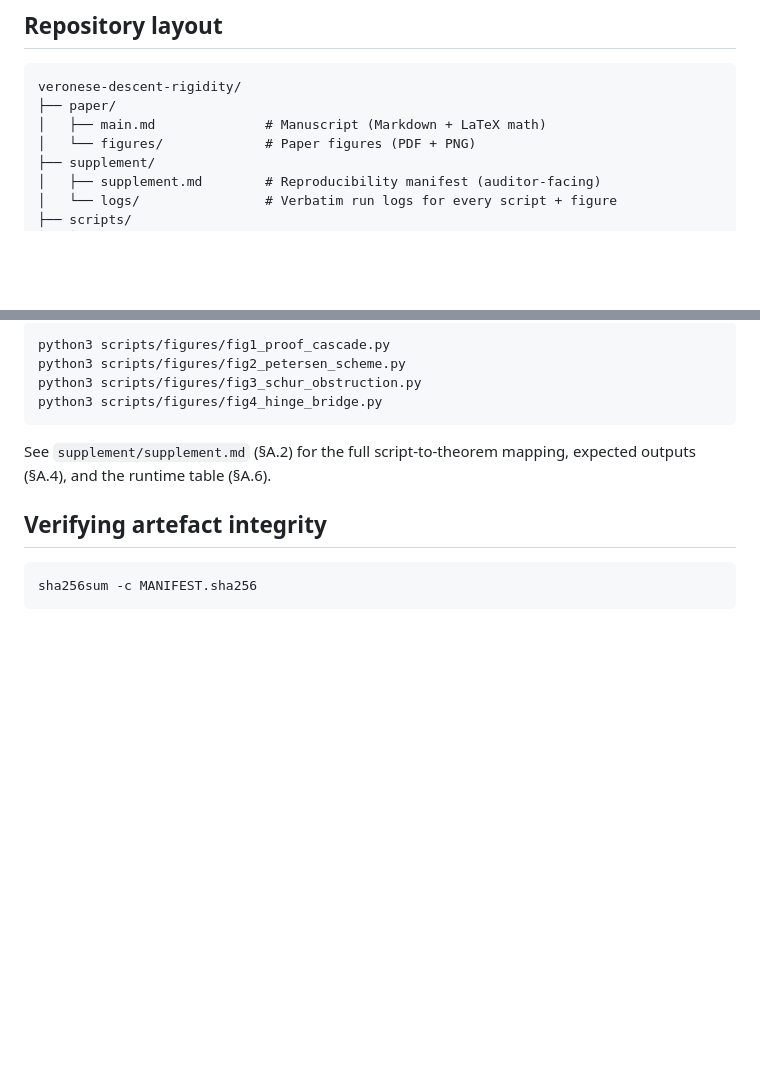
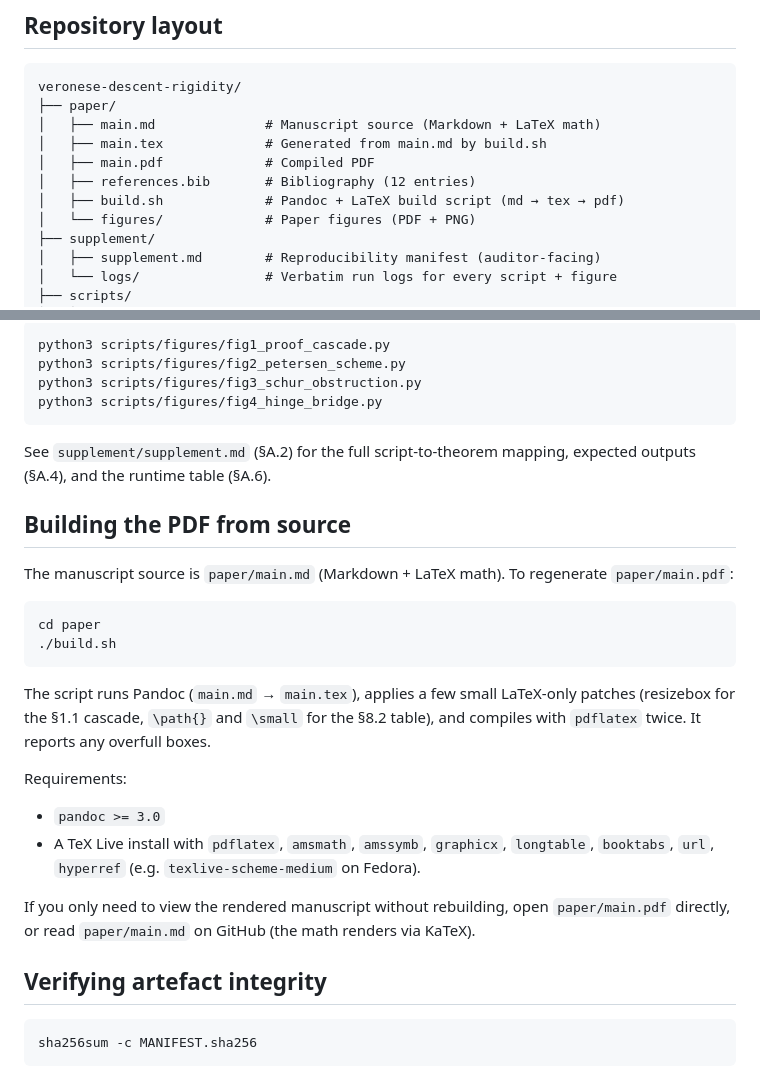
Before and after one commit to C4RC0/veronese-descent-rigidity, a Markdown page: README.md, 2 parts joined by grey strips. Drawn GitHub-style; blank space fills up the shorter version.

Commit message:
Initial veronese descent rigidity manuscript and certificates

````diff
--- a/README.md
+++ b/README.md
@@ -17,7 +17,11 @@ Theorem**.
 ```
 veronese-descent-rigidity/
 ├── paper/
-│   ├── main.md              # Manuscript (Markdown + LaTeX math)
+│   ├── main.md              # Manuscript source (Markdown + LaTeX math)
+│   ├── main.tex             # Generated from main.md by build.sh
+│   ├── main.pdf             # Compiled PDF
+│   ├── references.bib       # Bibliography (12 entries)
+│   ├── build.sh             # Pandoc + LaTeX build script (md → tex → pdf)
 │   └── figures/             # Paper figures (PDF + PNG)
 ├── supplement/
 │   ├── supplement.md        # Reproducibility manifest (auditor-facing)
@@ -71,6 +75,32 @@ python3 scripts/figures/fig4_hinge_bridge.py
 See `supplement/supplement.md` (§A.2) for the full script-to-theorem mapping,
 expected outputs (§A.4), and the runtime table (§A.6).
 
+## Building the PDF from source
+
+The manuscript source is `paper/main.md` (Markdown + LaTeX math).
+To regenerate `paper/main.pdf`:
+
+```bash
+cd paper
+./build.sh
+```
+
+The script runs Pandoc (`main.md` → `main.tex`), applies a few small
+LaTeX-only patches (resizebox for the §1.1 cascade, `\path{}` and
+`\small` for the §8.2 table), and compiles with `pdflatex` twice. It
+reports any overfull boxes.
+
+Requirements:
+
+- `pandoc >= 3.0`
+- A TeX Live install with `pdflatex`, `amsmath`, `amssymb`, `graphicx`,
+  `longtable`, `booktabs`, `url`, `hyperref` (e.g. `texlive-scheme-medium`
+  on Fedora).
+
+If you only need to view the rendered manuscript without rebuilding, open
+`paper/main.pdf` directly, or read `paper/main.md` on GitHub (the math
+renders via KaTeX).
+
 ## Verifying artefact integrity
 
 ```bash
````
Also changed, not shown: paper/main.md (+15 -33 lines).
